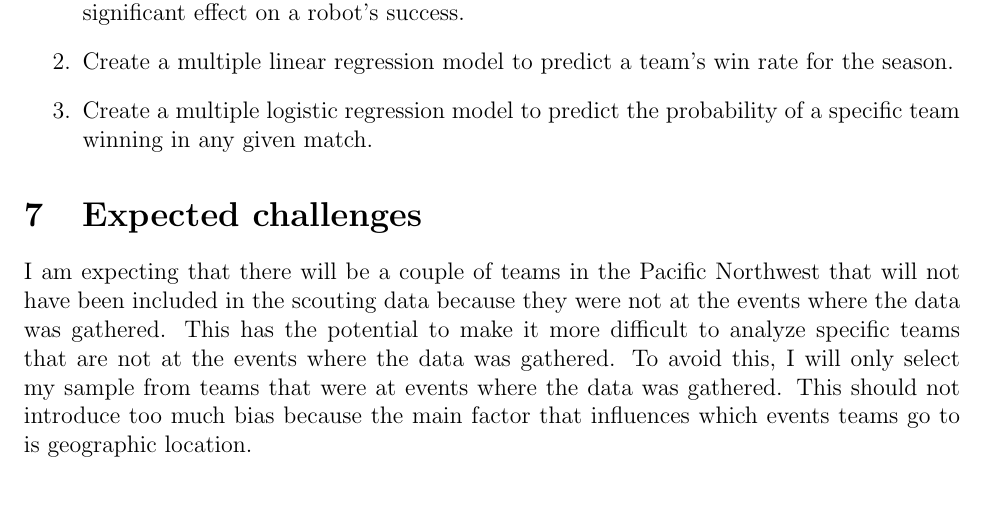
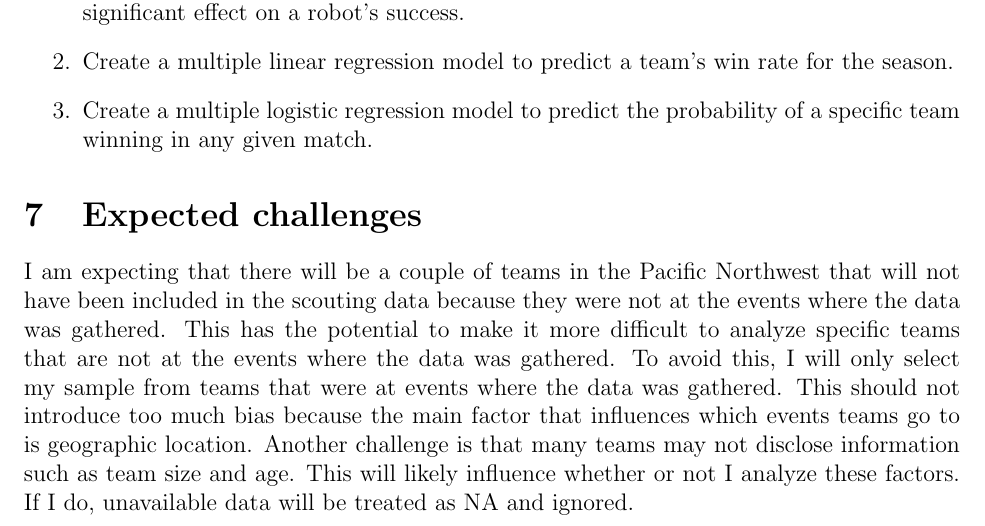
Before and after one commit to ss0g/applied-stats, a LaTeX document (s2/final/proposal/proposal.tex): part of page 2 of 2, cut so that both start at the same text, the shorter picture padded with empty space. Compiled offline with pdfLaTeX.

Commit message:
modify proposal again

```diff
--- a/s2/final/proposal/proposal.tex
+++ b/s2/final/proposal/proposal.tex
@@ -65,6 +65,8 @@ I am expecting that there will be a couple of teams in the Pacific Northwest tha
 scouting data because they were not at the events where the data was gathered. This has the potential to make it more
 difficult to analyze specific teams that are not at the events where the data was gathered. To avoid this, I will only
 select my sample from teams that were at events where the data was gathered. This should not introduce too much bias
-because the main factor that influences which events teams go to is geographic location.
+because the main factor that influences which events teams go to is geographic location. Another challenge is that many
+teams may not disclose information such as team size and age. This will likely influence whether or not I analyze these
+factors. If I do, unavailable data will be treated as NA and ignored.
 
 \end{document}
```
Also changed, not shown: s2/final/proposal/proposal.pdf.
